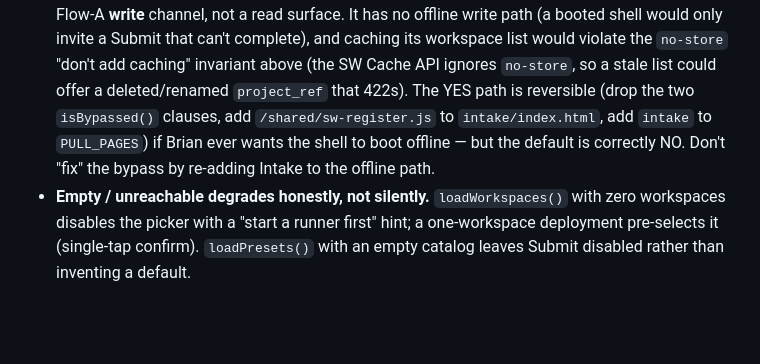
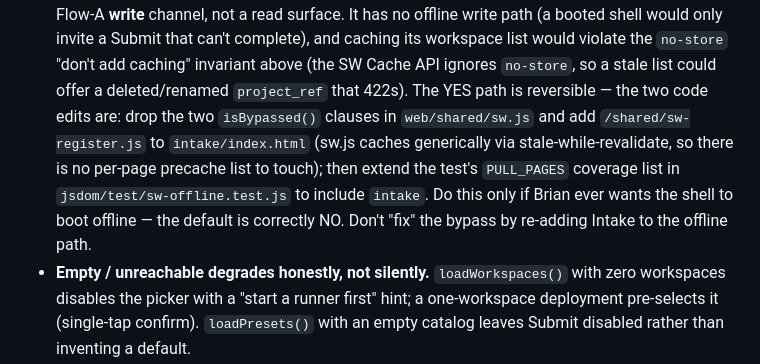
Before and after one commit to bbthechange/claude-dev-tools, a Markdown page: docs/context/web-intake.md, the part around the change. Rendered like a GitHub page; blank space fills up the shorter version.

Commit message:
docs(claude-tools-bnbb): clarify the reversible YES-path (PULL_PAGES is test-only)
Code-review nit on f5d2fe5: the YES-path wording implied `PULL_PAGES` lives in
sw.js. It's a test-only coverage list. Reword so a future implementer sees the
two real code edits (drop the isBypassed clauses; register the shared SW in
intake/index.html — sw.js has no per-page precache list) vs the test-coverage
step (extend PULL_PAGES in jsdom/test/sw-offline.test.js).

Refs: claude-tools-bnbb

Co-Authored-By: Claude Opus 4.8 (1M context) <noreply@anthropic.com>

```diff
--- a/docs/context/web-intake.md
+++ b/docs/context/web-intake.md
@@ -173,10 +173,13 @@ should escalate via the L4 overview-dossier path, not be faked as a dossier.
   caching its workspace list would violate the `no-store` "don't add caching"
   invariant above (the SW Cache API ignores `no-store`, so a stale list could
   offer a deleted/renamed `project_ref` that 422s). The YES path is reversible
-  (drop the two `isBypassed()` clauses, add `/shared/sw-register.js` to
-  `intake/index.html`, add `intake` to `PULL_PAGES`) if Brian ever wants the
-  shell to boot offline — but the default is correctly NO. Don't "fix" the
-  bypass by re-adding Intake to the offline path.
+  — the two code edits are: drop the two `isBypassed()` clauses in
+  `web/shared/sw.js` and add `/shared/sw-register.js` to `intake/index.html`
+  (sw.js caches generically via stale-while-revalidate, so there is no
+  per-page precache list to touch); then extend the test's `PULL_PAGES`
+  coverage list in `jsdom/test/sw-offline.test.js` to include `intake`. Do
+  this only if Brian ever wants the shell to boot offline — the default is
+  correctly NO. Don't "fix" the bypass by re-adding Intake to the offline path.
 - **Empty / unreachable degrades honestly, not silently.** `loadWorkspaces()`
   with zero workspaces disables the picker with a "start a runner first" hint;
   a one-workspace deployment pre-selects it (single-tap confirm). `loadPresets()`
```
